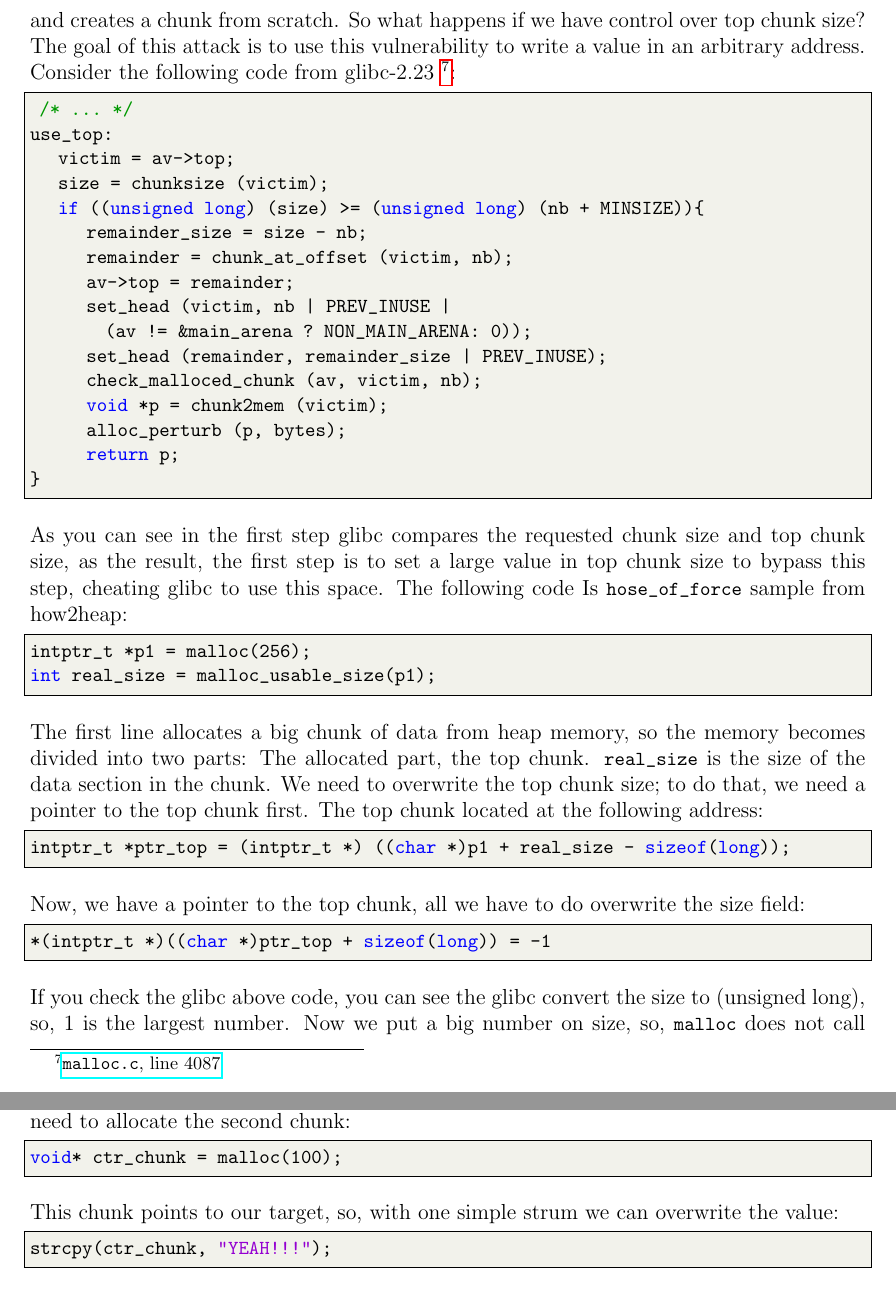
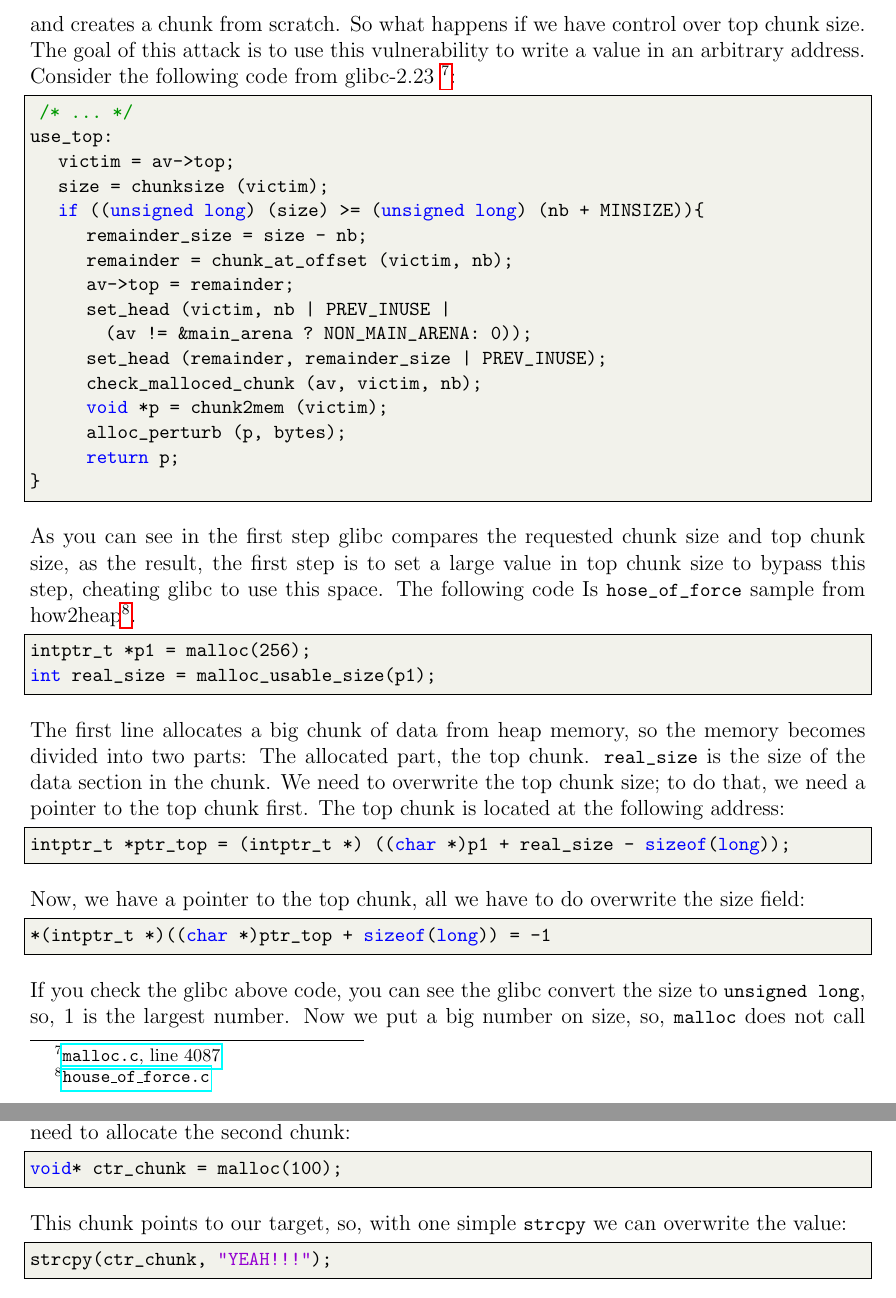
Before and after one commit to alireza-87/MyMasterThesisFiles, a LaTeX thesis (latex/main.tex): two parts of pages 49 and 50 of 71, joined at a grey line, cut so that both start at the same text. Compiled offline with pdfLaTeX.

Commit message:
wp-edit to line1477

```diff
--- a/latex/main.tex
+++ b/latex/main.tex
@@ -1430,14 +1430,14 @@ use_top:
 	   return p;
 }
 \end{lstlisting}
-As you can see in the first step \libc{} compares the requested chunk size and top chunk size, as the result, the first step is to set a large value in top chunk size to bypass this step, cheating \libc{} to use this space. The following code Is \lstinline{hose_of_force} sample from how2heap:
+As you can see in the first step \libc{} compares the requested chunk size and top chunk size, as the result, the first step is to set a large value in top chunk size to bypass this step, cheating \libc{} to use this space. The following code Is \lstinline{hose_of_force} sample from how2heap\footnote{\href{https://github.com/shellphish/how2heap/blob/master/glibc_2.23/house_of_force.c}{\texttt{house\_of\_force.c}}}.
 
 \begin{lstlisting}[language=c,frame=tlrb]
 intptr_t *p1 = malloc(256);
 int real_size = malloc_usable_size(p1);
 \end{lstlisting}
 
-The first line allocates a big chunk of data from heap memory, so the memory becomes divided into two parts: The allocated part, the top chunk. \lstinline{real_size} is the size of the data section in the chunk. We need to overwrite the top chunk size; to do that, we need a pointer to the top chunk first. The top chunk located at the following address:
+The first line allocates a big chunk of data from heap memory, so the memory becomes divided into two parts: The allocated part, the top chunk. \lstinline{real_size} is the size of the data section in the chunk. We need to overwrite the top chunk size; to do that, we need a pointer to the top chunk first. The top chunk is located at the following address:
 
 \begin{lstlisting}[language=c,frame=tlrb]
 intptr_t *ptr_top = (intptr_t *) ((char *)p1 + real_size - sizeof(long));
@@ -1462,7 +1462,7 @@ The above code calculates the distance between the top chunk beginning and the t
 void* ctr_chunk = malloc(100);
 \end{lstlisting}
 
-This chunk points to our target, so, with one simple strum we can overwrite the value:
+This chunk points to our target, so, with one simple \lstinline{strcpy} we can overwrite the value:
 
 \begin{lstlisting}[language=c,frame=tlrb]
 strcpy(ctr_chunk, "YEAH!!!");
```
Also changed, not shown: latex/main.tex (4 more changed lines).
